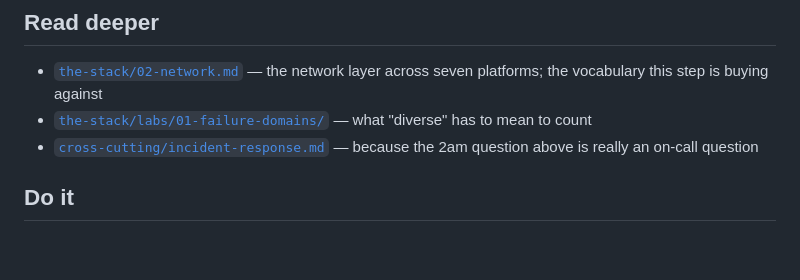
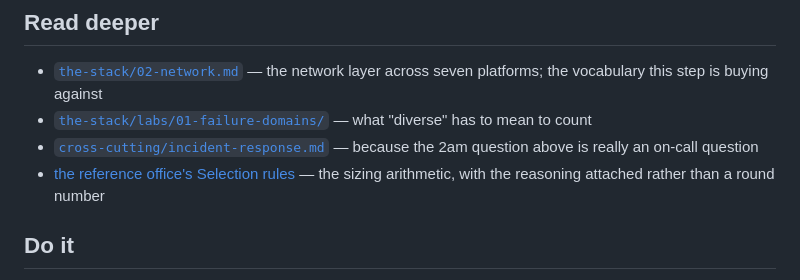
Before and after one commit to vicenteliu/sysadmin-self-cultivation, a Markdown page: build-out/01-uplink.md, the part around the change. Drawn GitHub-style; blank space fills up the shorter version.

```diff
--- a/build-out/01-uplink.md
+++ b/build-out/01-uplink.md
@@ -69,6 +69,8 @@ factor worth naming.
   what "diverse" has to mean to count
 - [`cross-cutting/incident-response.md`](../cross-cutting/incident-response.md) —
   because the 2am question above is really an on-call question
+- [the reference office's Selection rules](../the-reference-office.md#selection-rules)
+  — the sizing arithmetic, with the reasoning attached rather than a round number
 
 ## Do it
 
```
Also changed, not shown: build-out/02-the-building.md (+3 -0 lines), build-out/05-network.md (+4 -0 lines).
